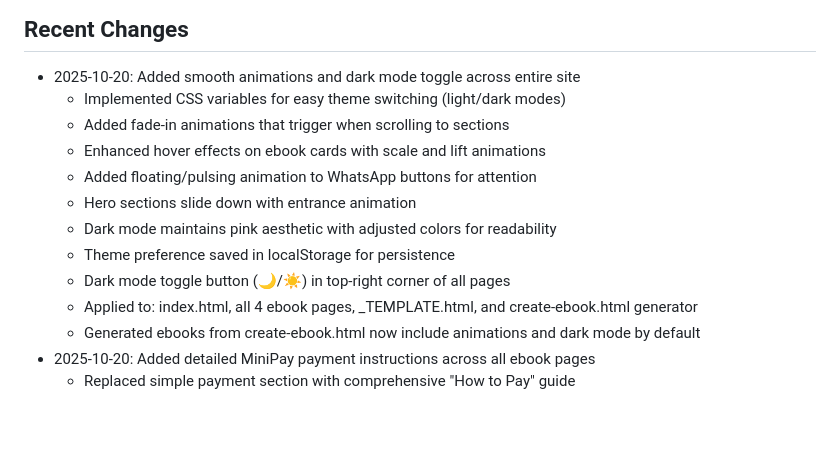
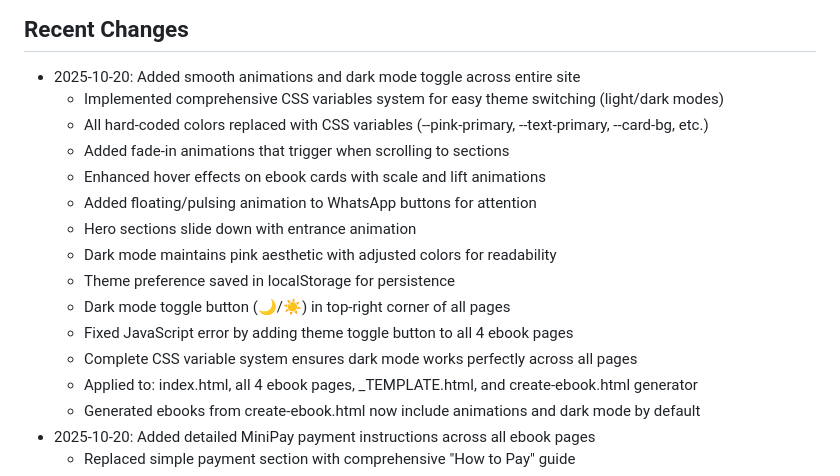
Before and after one commit to Benzee10/bettingtiphub, a Markdown page: replit.md, the part around the change. Rendered like a GitHub page; blank space fills up the shorter version.

Commit message:
Improve site appearance with animations and theme customization
Update replit.md to detail CSS variable system, animations, and dark mode persistence with localStorage. Fix JS error in theme toggle.

Replit-Commit-Author: Agent
Replit-Commit-Session-Id: 73483ac4-9e34-40bb-a7b0-038ef1393b84
Replit-Commit-Checkpoint-Type: full_checkpoint
Replit-Commit-Screenshot-Url: https://storage.googleapis.com/screenshot-production-us-central1/66b7e8ec-2504-4eb4-818d-6cf5d4676d02/73483ac4-9e34-40bb-a7b0-038ef1393b84/tkSS9z3

```diff
--- a/replit.md
+++ b/replit.md
@@ -87,7 +87,8 @@ Files to update (WhatsApp number only):
 
 ## Recent Changes
 - 2025-10-20: Added smooth animations and dark mode toggle across entire site
-  - Implemented CSS variables for easy theme switching (light/dark modes)
+  - Implemented comprehensive CSS variables system for easy theme switching (light/dark modes)
+  - All hard-coded colors replaced with CSS variables (--pink-primary, --text-primary, --card-bg, etc.)
   - Added fade-in animations that trigger when scrolling to sections
   - Enhanced hover effects on ebook cards with scale and lift animations
   - Added floating/pulsing animation to WhatsApp buttons for attention
@@ -95,6 +96,8 @@ Files to update (WhatsApp number only):
   - Dark mode maintains pink aesthetic with adjusted colors for readability
   - Theme preference saved in localStorage for persistence
   - Dark mode toggle button (🌙/☀️) in top-right corner of all pages
+  - Fixed JavaScript error by adding theme toggle button to all 4 ebook pages
+  - Complete CSS variable system ensures dark mode works perfectly across all pages
   - Applied to: index.html, all 4 ebook pages, _TEMPLATE.html, and create-ebook.html generator
   - Generated ebooks from create-ebook.html now include animations and dark mode by default
 - 2025-10-20: Added detailed MiniPay payment instructions across all ebook pages
```
